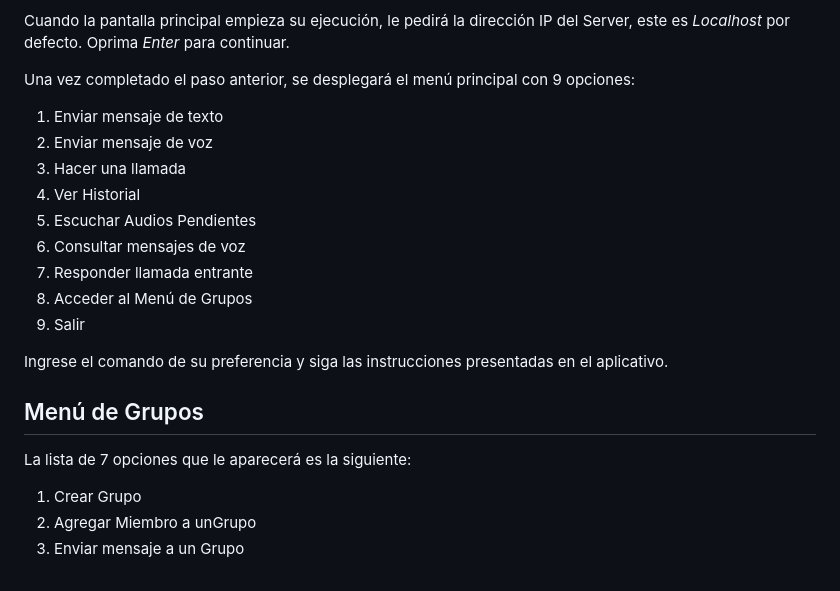
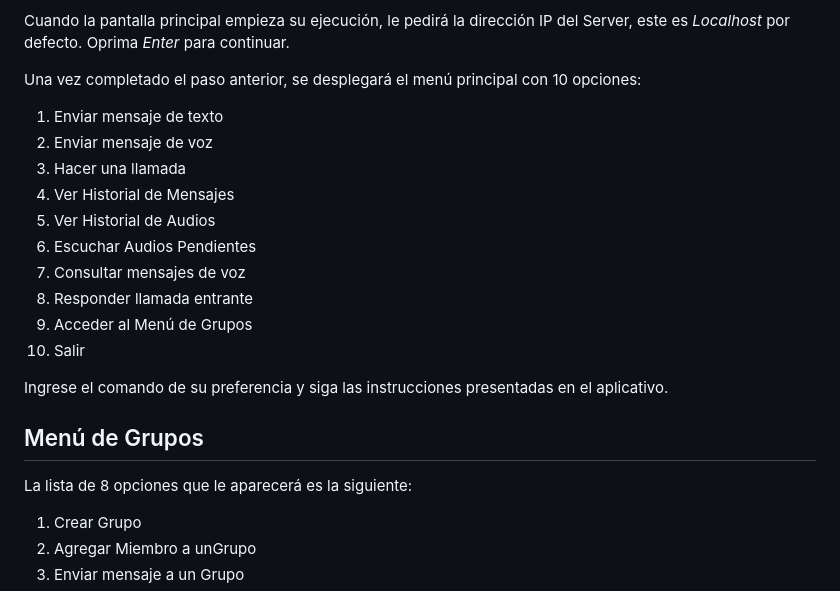
Before and after one commit to alejoo-murillo1/ChatApplication_Compunet1, a Markdown page: README.md, the part around the change. Rendered like a GitHub page.

Commit message:
Update Readme --> Func. Info

```diff
--- a/README.md
+++ b/README.md
@@ -36,12 +36,13 @@
   Cuando la pantalla principal empieza su ejecución, le pedirá la dirección IP del Server,
   este es <em>Localhost</em> por defecto. Oprima <em>Enter</em> para continuar.
 
-  Una vez completado el paso anterior, se desplegará el menú principal con 9 opciones:
+  Una vez completado el paso anterior, se desplegará el menú principal con 10 opciones:
   <ol>
     <li>Enviar mensaje de texto</li>
     <li>Enviar mensaje de voz</li>
     <li>Hacer una llamada</li>
-    <li>Ver Historial</li>
+    <li>Ver Historial de Mensajes</li>
+    <li>Ver Historial de Audios</li>
     <li>Escuchar Audios Pendientes</li>
     <li>Consultar mensajes de voz</li>
     <li>Responder llamada entrante</li>
@@ -56,7 +57,7 @@
 <section>
     <h2>Menú de Grupos</h2>
     <p>
-      La lista de 7 opciones que le aparecerá es la siguiente:
+      La lista de 8 opciones que le aparecerá es la siguiente:
       <ol>
         <li>Crear Grupo</li>
         <li>Agregar Miembro a unGrupo</li>
```
